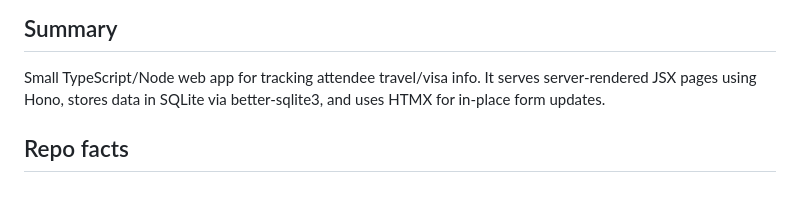
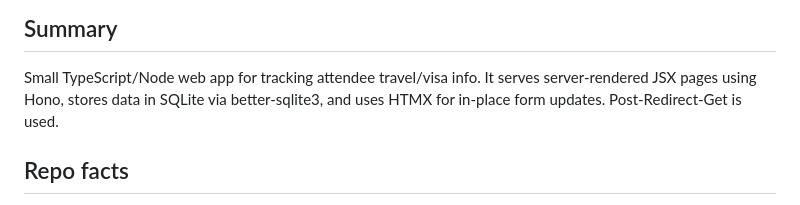
Before and after one commit to pofl/attendance, a Markdown page: AGENTS.md, the part around the change. Rendered like a GitHub page.

Commit message:
Mention PRG pattern in AGENTS.md

```diff
--- a/AGENTS.md
+++ b/AGENTS.md
@@ -4,7 +4,7 @@
 
 Small TypeScript/Node web app for tracking attendee travel/visa info. It serves
 server-rendered JSX pages using Hono, stores data in SQLite via better-sqlite3,
-and uses HTMX for in-place form updates.
+and uses HTMX for in-place form updates. Post-Redirect-Get is used.
 
 ## Repo facts
 
```
